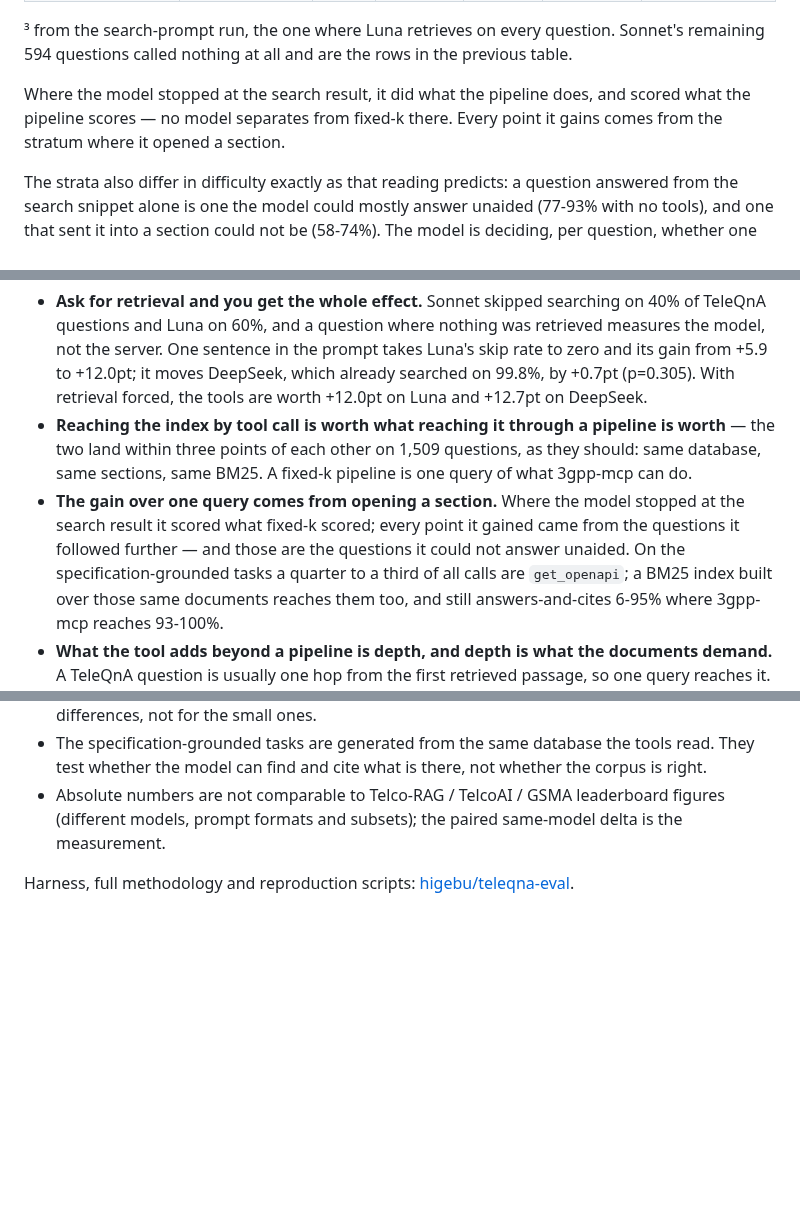
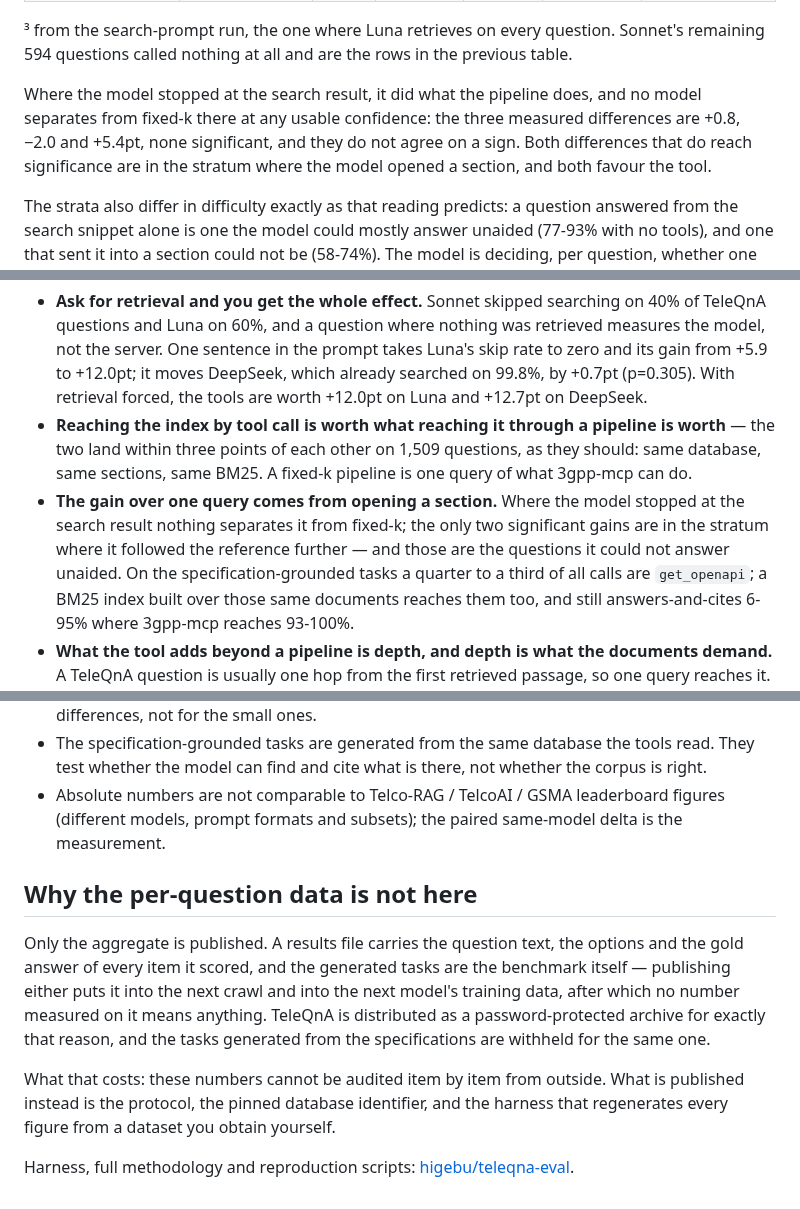
Before and after one commit to higebu/3gpp-mcp, a Markdown page: BENCHMARK.md, 3 parts joined by grey strips. GitHub-like rendering; blank space fills up the shorter version.

Commit message:
docs: state what the strata split actually shows
"Every point comes from the stratum where it opened a section" contradicted the
table beside it: Luna's search-only stratum measures +5.4pt. What the numbers
support is that no search-only stratum separates from fixed-k at any usable
confidence - the three differences are +0.8, -2.0 and +5.4pt, none significant
and not agreeing on a sign - while both differences that do reach significance
are in the stratum where the model opened a section.

```diff
--- a/BENCHMARK.md
+++ b/BENCHMARK.md
@@ -149,9 +149,11 @@ Splitting the agentic condition by which tools it actually called separates
 Sonnet's remaining 594 questions called nothing at all and are the rows in the
 previous table.
 
-Where the model stopped at the search result, it did what the pipeline does,
-and scored what the pipeline scores — no model separates from fixed-k there.
-Every point it gains comes from the stratum where it opened a section.
+Where the model stopped at the search result, it did what the pipeline does, and
+no model separates from fixed-k there at any usable confidence: the three
+measured differences are +0.8, −2.0 and +5.4pt, none significant, and they do
+not agree on a sign. Both differences that do reach significance are in the
+stratum where the model opened a section, and both favour the tool.
 
 The strata also differ in difficulty exactly as that reading predicts: a
 question answered from the search snippet alone is one the model could mostly
@@ -225,9 +227,10 @@ difference retrieval depth makes.
   1,509 questions, as they should: same database, same sections, same BM25.
   A fixed-k pipeline is one query of what 3gpp-mcp can do.
 - **The gain over one query comes from opening a section.** Where the model
-  stopped at the search result it scored what fixed-k scored; every point it
-  gained came from the questions it followed further — and those are the
-  questions it could not answer unaided. On the specification-grounded tasks a
+  stopped at the search result nothing separates it from fixed-k; the only two
+  significant gains are in the stratum where it followed the reference further —
+  and those are the questions it could not answer unaided. On the
+  specification-grounded tasks a
   quarter to a third of all calls are `get_openapi`; a BM25 index built over
   those same documents reaches them too, and still answers-and-cites 6-95%
   where 3gpp-mcp reaches 93-100%.
@@ -292,5 +295,19 @@ difference retrieval depth makes.
   figures (different models, prompt formats and subsets); the paired same-model
   delta is the measurement.
 
+## Why the per-question data is not here
+
+Only the aggregate is published. A results file carries the question text, the
+options and the gold answer of every item it scored, and the generated tasks
+are the benchmark itself — publishing either puts it into the next crawl and
+into the next model's training data, after which no number measured on it means
+anything. TeleQnA is distributed as a password-protected archive for exactly
+that reason, and the tasks generated from the specifications are withheld for
+the same one.
+
+What that costs: these numbers cannot be audited item by item from outside. What
+is published instead is the protocol, the pinned database identifier, and the
+harness that regenerates every figure from a dataset you obtain yourself.
+
 Harness, full methodology and reproduction scripts:
 [higebu/teleqna-eval](https://github.com/higebu/teleqna-eval).
```
